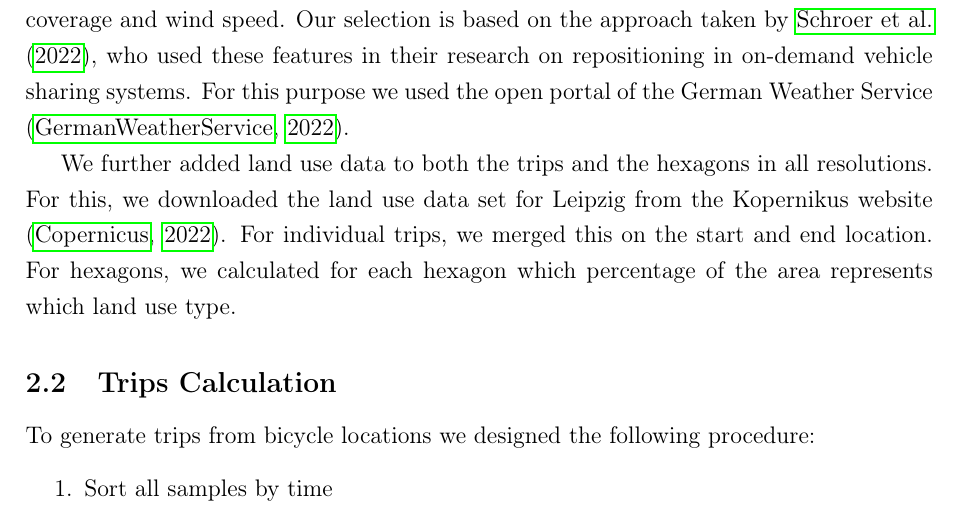
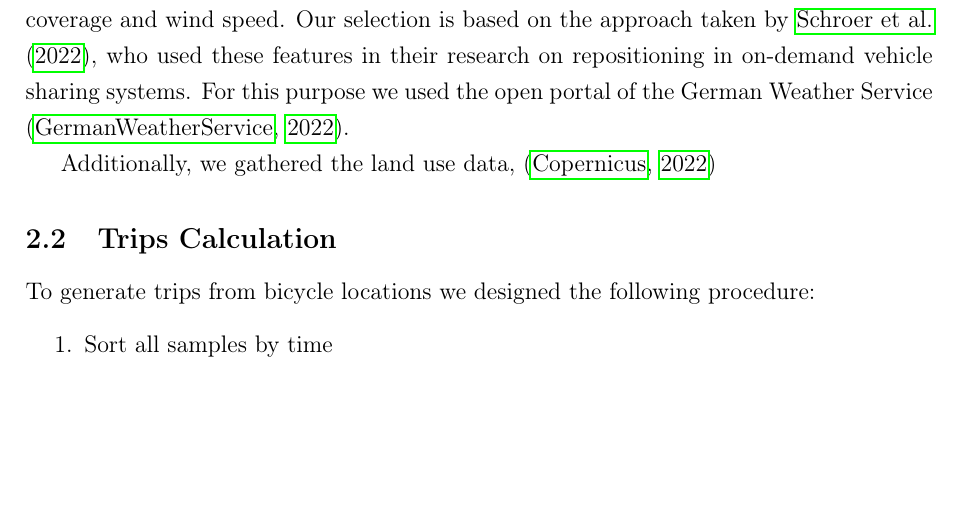
Before and after one commit to mogottsch/aaa-2022-magma-report, a LaTeX thesis (Thesis_Main.tex, which reads Sections/02_Data_Collection_And_Preparation.tex): part of page 8 of 23, cut so that both start at the same text, the shorter picture padded with empty space. Compiled offline with pdfLaTeX.

Commit message:
Updates from Overleaf

```diff
--- a/Sections/02_Data_Collection_And_Preparation.tex
+++ b/Sections/02_Data_Collection_And_Preparation.tex
@@ -17,9 +17,10 @@ We have also collected hourly weather data, such as temperature, precipitation,
 % Additionally information about the hourly weather was added to the trip data. For this we included the meteorological features temperature, precipitation, cloud cover and wind speed. This selection is based on the approach taken by \shortciteA{schroer2022data} who used these features for bike sharing predictive analytics. Source of the data is the open data portal of the German Weather service\footnote{\url{https://opendata.dwd.de}}. The weather data then got merged to the trips utilizing the timestamp.
 
 %% -------------------------------------- landuse data
-We further added land use data to both the trips and the hexagons in all resolutions.
-For this, we downloaded the land use data set for Leipzig from the Kopernikus website \shortcite{copernicus_land_use}.
-For individual trips, we merged this on the start and end location. For hexagons, we calculated for each hexagon which percentage of the area represents which land use type.
+Additionally, we gathered the land use data, \shortcite{copernicus_land_use}
+% We further added land use data to both the trips and the hexagons in all resolutions.
+% For this, we downloaded the land use data set for Leipzig from the Kopernikus website \shortcite{copernicus_land_use}.
+% For individual trips, we merged this on the start and end location. For hexagons, we calculated for each hexagon which percentage of the area represents which land use type.
 
 %% -------------------------------------- POI data
 % TODO
```
Also changed, not shown: Sections/04_Cluster_Analysis.tex (+3 -1 lines).
